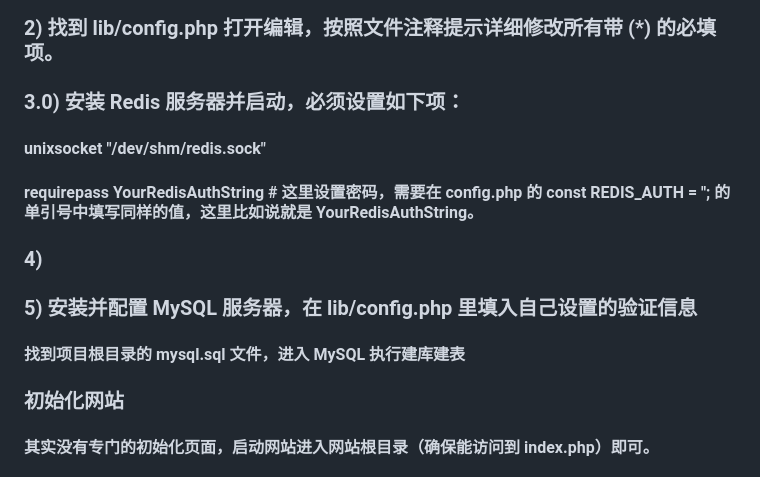
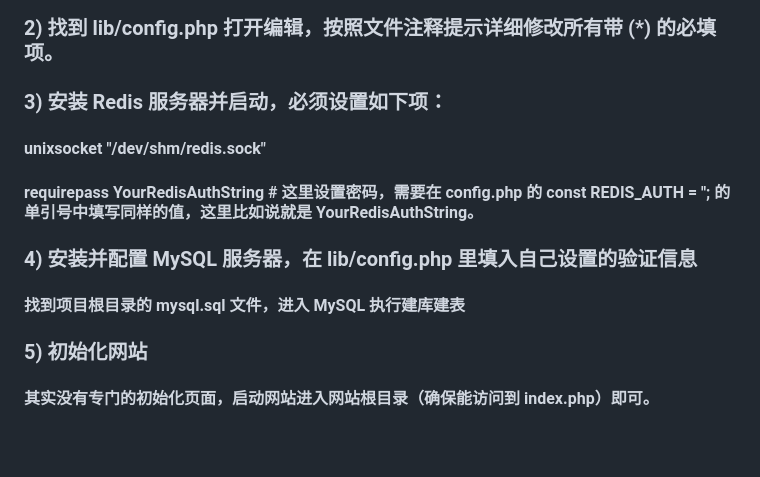
Before and after one commit to victorxtx/manpay, a Markdown page: README.md, the part around the change. Rendered like a GitHub page; blank space fills up the shorter version.

```diff
--- a/README.md
+++ b/README.md
@@ -24,13 +24,12 @@ P.S 系统没有按照专业的软件工程编写，其中还有一些不合理
 ## 9、网站安装：（至此，环境已准备完成）
 ### 1) 把项目 web 目录下所有文件拷到网站目录下，可以是网站根目录，也可以是其下子目录
 ### 2) 找到 lib/config.php 打开编辑，按照文件注释提示详细修改所有带 (*) 的必填项。
-### 3.0) 安装 Redis 服务器并启动，必须设置如下项：
+### 3) 安装 Redis 服务器并启动，必须设置如下项：
 #### unixsocket "/dev/shm/redis.sock"
 #### requirepass YourRedisAuthString # 这里设置密码，需要在 config.php 的 const REDIS_AUTH = ''; 的单引号中填写同样的值，这里比如说就是 YourRedisAuthString。
-### 4)
-### 5) 安装并配置 MySQL 服务器，在 lib/config.php 里填入自己设置的验证信息
+### 4) 安装并配置 MySQL 服务器，在 lib/config.php 里填入自己设置的验证信息
 #### 找到项目根目录的 mysql.sql 文件，进入 MySQL 执行建库建表
-### 初始化网站
+### 5) 初始化网站
 #### 其实没有专门的初始化页面，启动网站进入网站根目录（确保能访问到 index.php）即可。
 #### 没有提供 UI 设置管理员，请先注册一个帐号，然后到数据库 `user` 表中把用户的 `side` 字段改为 0 就是管理员。
 # 功能介绍
```
